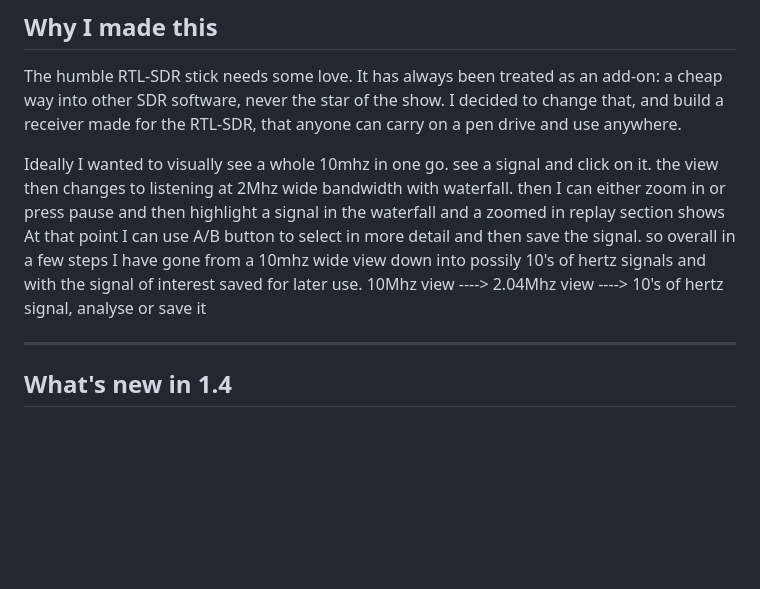
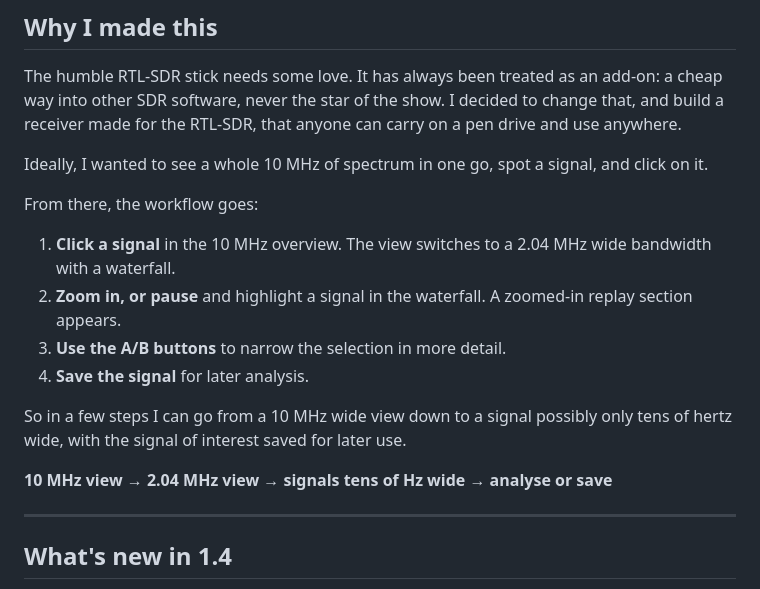
Before and after one commit to diddy-boy/OFFgrid-SDR, a Markdown page: README.md, the part around the change. Rendered like a GitHub page; blank space fills up the shorter version.

```diff
--- a/README.md
+++ b/README.md
@@ -16,12 +16,18 @@ OFFgrid-SDR is a full software-defined radio receiver that runs entirely in your
 
 The humble RTL-SDR stick needs some love. It has always been treated as an add-on: a cheap way into other SDR software, never the star of the show. I decided to change that, and build a receiver made for the RTL-SDR, that anyone can carry on a pen drive and use anywhere.
 
-Ideally I wanted to visually see a whole 10mhz in one go. see a signal and click on it.
-the view then changes to listening at 2Mhz wide bandwidth with waterfall.
-then I can either zoom in or press pause and then highlight a signal in the waterfall and a zoomed in replay section shows
-At that point I can use A/B button to select in more detail and then save the signal.
-so overall in a few steps I have gone from a 10mhz wide view down into possily 10's of hertz signals and with the signal of interest saved for later use.
-10Mhz view ----> 2.04Mhz view ----> 10's of hertz signal, analyse or save it
+Ideally, I wanted to see a whole 10 MHz of spectrum in one go, spot a signal, and click on it.
+
+From there, the workflow goes:
+
+1. **Click a signal** in the 10 MHz overview. The view switches to a 2.04 MHz wide bandwidth with a waterfall.
+2. **Zoom in, or pause** and highlight a signal in the waterfall. A zoomed-in replay section appears.
+3. **Use the A/B buttons** to narrow the selection in more detail.
+4. **Save the signal** for later analysis.
+
+So in a few steps I can go from a 10 MHz wide view down to a signal possibly only tens of hertz wide, with the signal of interest saved for later use.
+
+**10 MHz view → 2.04 MHz view → signals tens of Hz wide → analyse or save**
 
 ---
 
```
